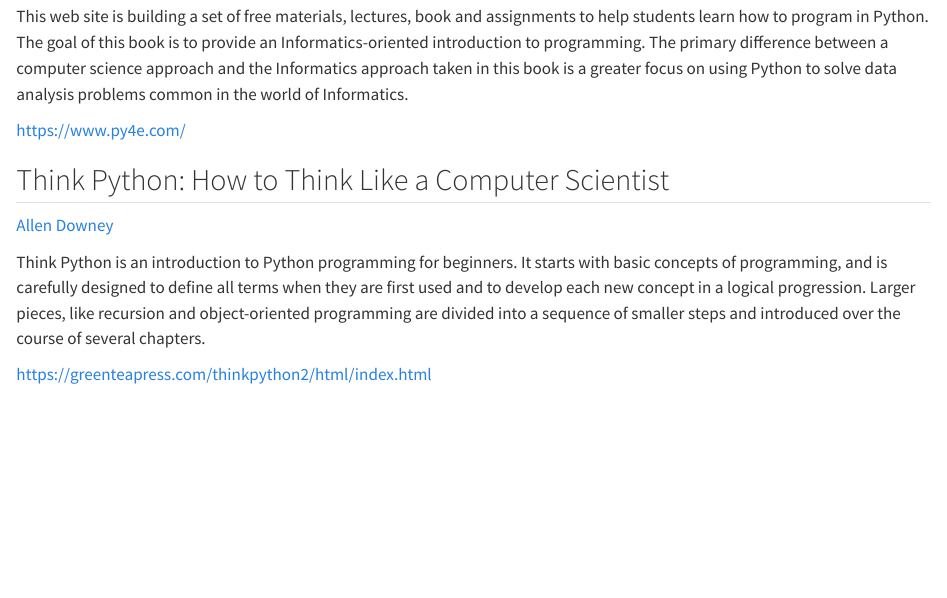
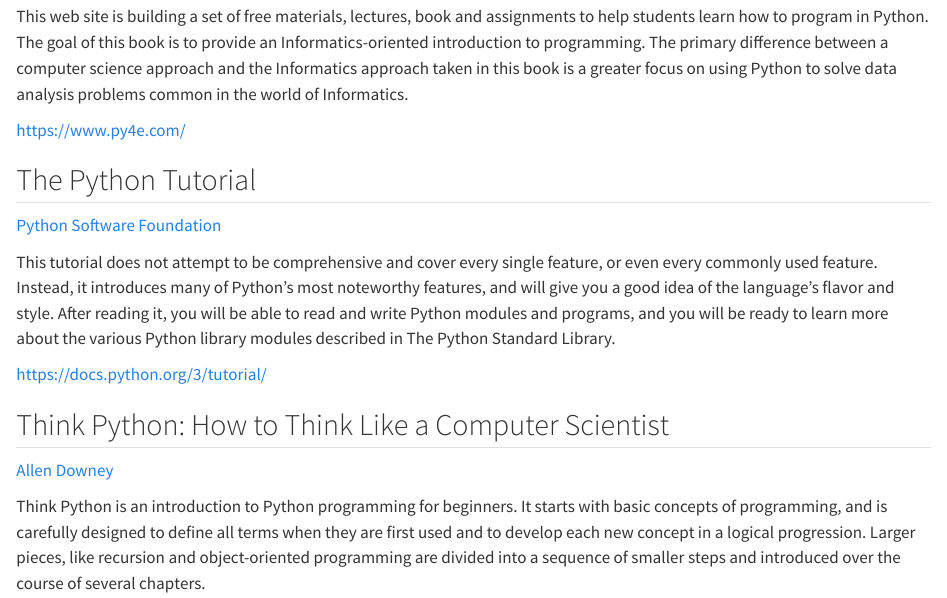
Before and after one commit to chendaniely/bigbookofpython, a Quarto document (programming.qmd): the page in a window 1100 px wide, from 350 px down. Rendered offline with R 4.5, knitr and Pandoc in place of Quarto, with nearby package versions.

Commit message:
add The Python Tutorial by the PSF

```diff
--- a/programming.qmd
+++ b/programming.qmd
@@ -19,6 +19,15 @@
 <https://www.py4e.com/>
 
 
+## The Python Tutorial
+
+[Python Software Foundation](https://www.python.org/psf/)
+
+This tutorial does not attempt to be comprehensive and cover every single feature, or even every commonly used feature. Instead, it introduces many of Python’s most noteworthy features, and will give you a good idea of the language’s flavor and style. After reading it, you will be able to read and write Python modules and programs, and you will be ready to learn more about the various Python library modules described in The Python Standard Library.
+
+<https://docs.python.org/3/tutorial/>
+
+
 ## Think Python: How to Think Like a Computer Scientist
 
 [Allen Downey](https://www.allendowney.com/)
```
